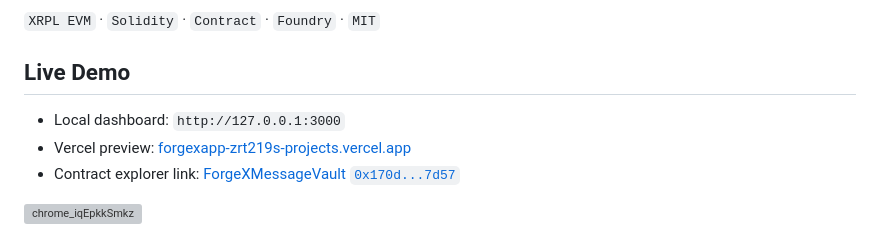
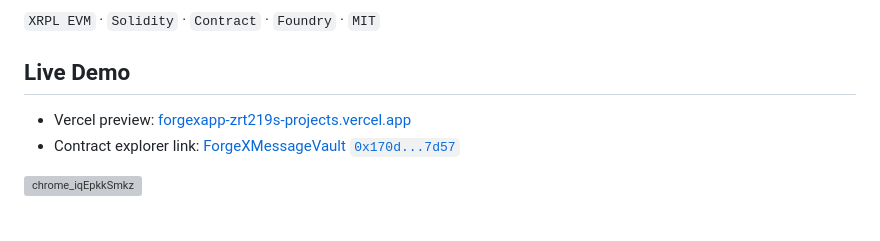
Before and after one commit to zrt219/ForgeX, a Markdown page: README.md, the part around the change. Drawn GitHub-style; grey boxes are pictures that could not be loaded.

```diff
--- a/README.md
+++ b/README.md
@@ -6,7 +6,6 @@ The active architecture keeps the backend as orchestration and persistence, not
 
 ## Live Demo
 
-- Local dashboard: `http://127.0.0.1:3000`
 - Vercel preview: [forgexapp-zrt219s-projects.vercel.app](https://forgexapp-zrt219s-projects.vercel.app)
 - Contract explorer link: [ForgeXMessageVault `0x170d...7d57`](https://explorer.testnet.xrplevm.org/address/0x170d2207bf76e11179aa491f958f10767b697d57)
 
```
